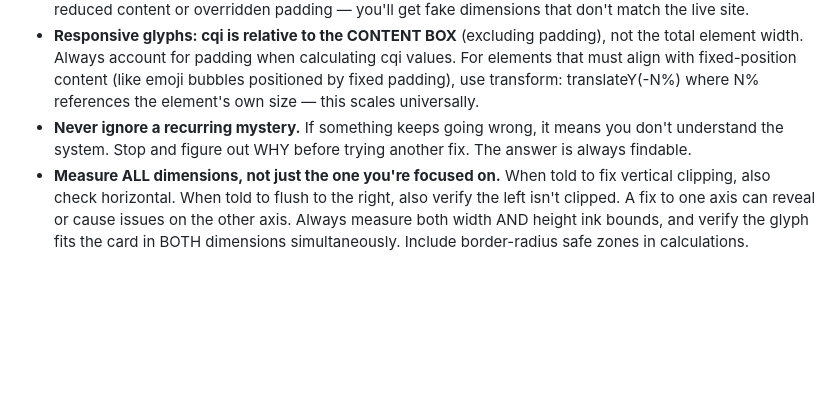
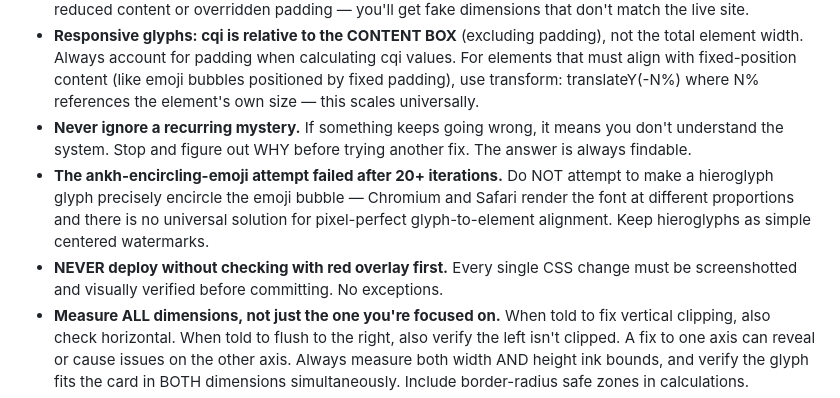
Before and after one commit to oracleparty/oracleparty.github.io, a Markdown page: CLAUDE.md, the part around the change. Rendered like a GitHub page; blank space fills up the shorter version.

Commit message:
Update CLAUDE.md: document ankh failure, enforce pre-deploy checks
https://claude.ai/code/session_018K6Tzy9KMa2KAxt7YCXEPW

```diff
--- a/CLAUDE.md
+++ b/CLAUDE.md
@@ -191,6 +191,8 @@ node scripts/screenshot.js --state=<name> --a11y
 - **Test at REAL card dimensions.** Mock states must include all 12 categories with real names (including multi-line names like "Arts & Literature") so grid-auto-rows: 1fr produces the correct card height. Never test with reduced content or overridden padding — you'll get fake dimensions that don't match the live site.
 - **Responsive glyphs: cqi is relative to the CONTENT BOX** (excluding padding), not the total element width. Always account for padding when calculating cqi values. For elements that must align with fixed-position content (like emoji bubbles positioned by fixed padding), use transform: translateY(-N%) where N% references the element's own size — this scales universally.
 - **Never ignore a recurring mystery.** If something keeps going wrong, it means you don't understand the system. Stop and figure out WHY before trying another fix. The answer is always findable.
+- **The ankh-encircling-emoji attempt failed after 20+ iterations.** Do NOT attempt to make a hieroglyph glyph precisely encircle the emoji bubble — Chromium and Safari render the font at different proportions and there is no universal solution for pixel-perfect glyph-to-element alignment. Keep hieroglyphs as simple centered watermarks.
+- **NEVER deploy without checking with red overlay first.** Every single CSS change must be screenshotted and visually verified before committing. No exceptions.
 - **Measure ALL dimensions, not just the one you're focused on.** When told to fix vertical clipping, also check horizontal. When told to flush to the right, also verify the left isn't clipped. A fix to one axis can reveal or cause issues on the other axis. Always measure both width AND height ink bounds, and verify the glyph fits the card in BOTH dimensions simultaneously. Include border-radius safe zones in calculations.
 - NEVER show internal state markers (like `__WAGER_LOCKED__`) to players
 - Always fully reset game state when returning to lobby via Play Again
```
